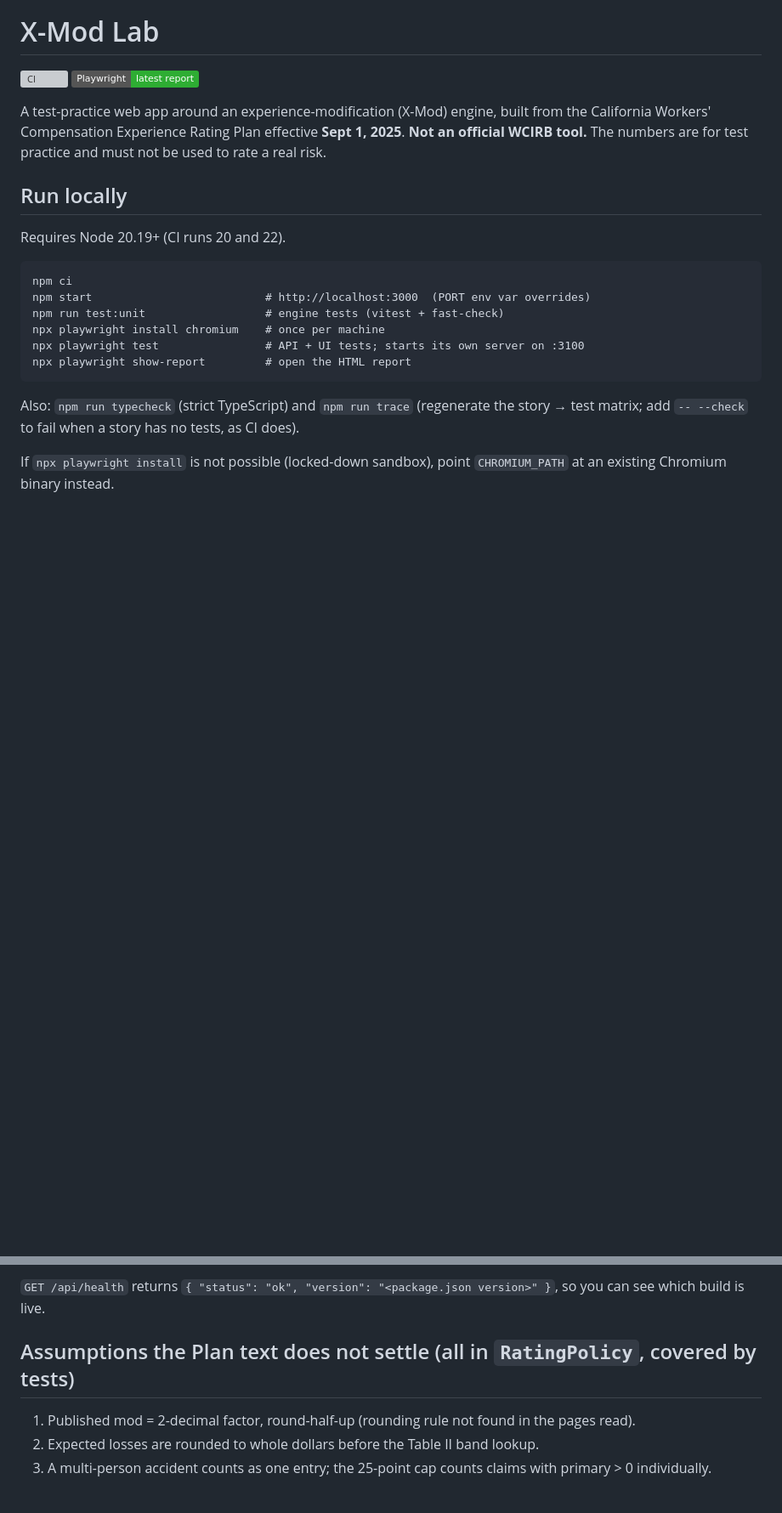
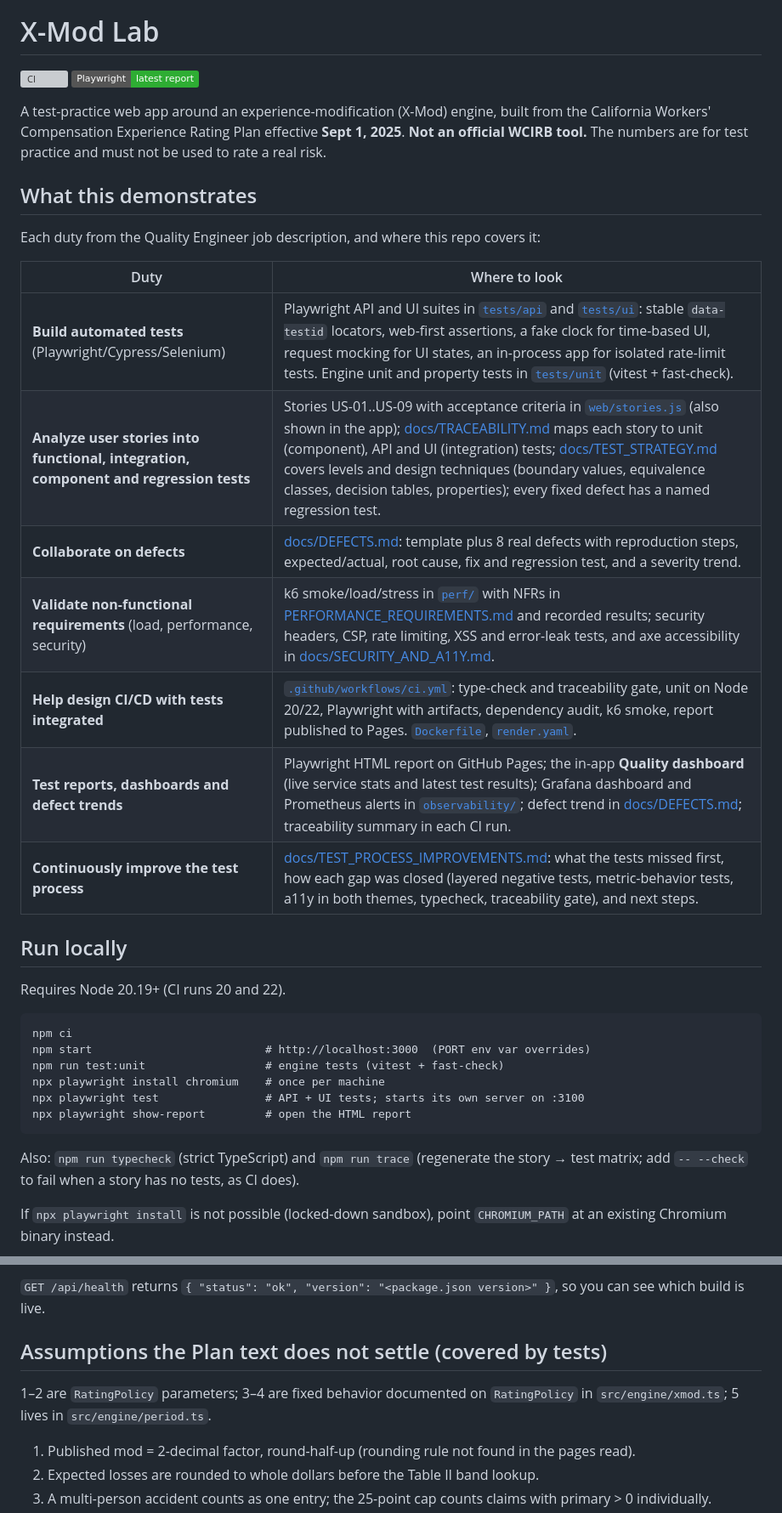
Before and after one commit to aygorhudaverdi/xmod-project, a Markdown page: README.md, 2 parts joined by grey strips. Shown at 85% size. GitHub-like rendering; badges without logos; blank space fills up the shorter version; grey boxes are pictures that could not be loaded.

Commit message:
docs(readme): map each QE duty to the files that demonstrate it
- 'What this demonstrates' table: automated tests, story analysis,
  defects, NFRs, CI/CD, reporting, process improvement
- link ENGINE_PERIOD_RULES.md; clarify where each assumption lives;
  start the server with a raised rate limit in the perf instructions

Co-Authored-By: Claude Opus 5.5 <noreply@anthropic.com>

```diff
--- a/README.md
+++ b/README.md
@@ -6,6 +6,20 @@
 A test-practice web app around an experience-modification (X-Mod) engine, built from the
 California Workers' Compensation Experience Rating Plan effective **Sept 1, 2025**.
 **Not an official WCIRB tool.** The numbers are for test practice and must not be used to rate a real risk.
+
+## What this demonstrates
+
+Each duty from the Quality Engineer job description, and where this repo covers it:
+
+| Duty | Where to look |
+|---|---|
+| **Build automated tests** (Playwright/Cypress/Selenium) | Playwright API and UI suites in [`tests/api`](tests/api) and [`tests/ui`](tests/ui): stable `data-testid` locators, web-first assertions, a fake clock for time-based UI, request mocking for UI states, an in-process app for isolated rate-limit tests. Engine unit and property tests in [`tests/unit`](tests/unit) (vitest + fast-check). |
+| **Analyze user stories into functional, integration, component and regression tests** | Stories US-01..US-09 with acceptance criteria in [`web/stories.js`](web/stories.js) (also shown in the app); [docs/TRACEABILITY.md](docs/TRACEABILITY.md) maps each story to unit (component), API and UI (integration) tests; [docs/TEST_STRATEGY.md](docs/TEST_STRATEGY.md) covers levels and design techniques (boundary values, equivalence classes, decision tables, properties); every fixed defect has a named regression test. |
+| **Collaborate on defects** | [docs/DEFECTS.md](docs/DEFECTS.md): template plus 8 real defects with reproduction steps, expected/actual, root cause, fix and regression test, and a severity trend. |
+| **Validate non-functional requirements** (load, performance, security) | k6 smoke/load/stress in [`perf/`](perf) with NFRs in [PERFORMANCE_REQUIREMENTS.md](perf/PERFORMANCE_REQUIREMENTS.md) and recorded results; security headers, CSP, rate limiting, XSS and error-leak tests, and axe accessibility in [docs/SECURITY_AND_A11Y.md](docs/SECURITY_AND_A11Y.md). |
+| **Help design CI/CD with tests integrated** | [`.github/workflows/ci.yml`](.github/workflows/ci.yml): type-check and traceability gate, unit on Node 20/22, Playwright with artifacts, dependency audit, k6 smoke, report published to Pages. [`Dockerfile`](Dockerfile), [`render.yaml`](render.yaml). |
+| **Test reports, dashboards and defect trends** | Playwright HTML report on GitHub Pages; the in-app **Quality dashboard** (live service stats and latest test results); Grafana dashboard and Prometheus alerts in [`observability/`](observability); defect trend in [docs/DEFECTS.md](docs/DEFECTS.md#defect-trend); traceability summary in each CI run. |
+| **Continuously improve the test process** | [docs/TEST_PROCESS_IMPROVEMENTS.md](docs/TEST_PROCESS_IMPROVEMENTS.md): what the tests missed first, how each gap was closed (layered negative tests, metric-behavior tests, a11y in both themes, typecheck, traceability gate), and next steps. |
 
 ## Run locally
 
@@ -143,7 +158,10 @@ Free instances sleep when idle, so the first request after a pause is slow. Don'
 
 `GET /api/health` returns `{ "status": "ok", "version": "<package.json version>" }`, so you can see which build is live.
 
-## Assumptions the Plan text does not settle (all in `RatingPolicy`, covered by tests)
+## Assumptions the Plan text does not settle (covered by tests)
+
+1–2 are `RatingPolicy` parameters; 3–4 are fixed behavior documented on `RatingPolicy` in `src/engine/xmod.ts`; 5 lives in `src/engine/period.ts`.
+
 1. Published mod = 2-decimal factor, round-half-up (rounding rule not found in the pages read).
 2. Expected losses are rounded to whole dollars before the Table II band lookup.
 3. A multi-person accident counts as one entry; the 25-point cap counts claims with primary > 0 individually.
```
Also changed, not shown: other parts of README.md (+2 -1 lines).
